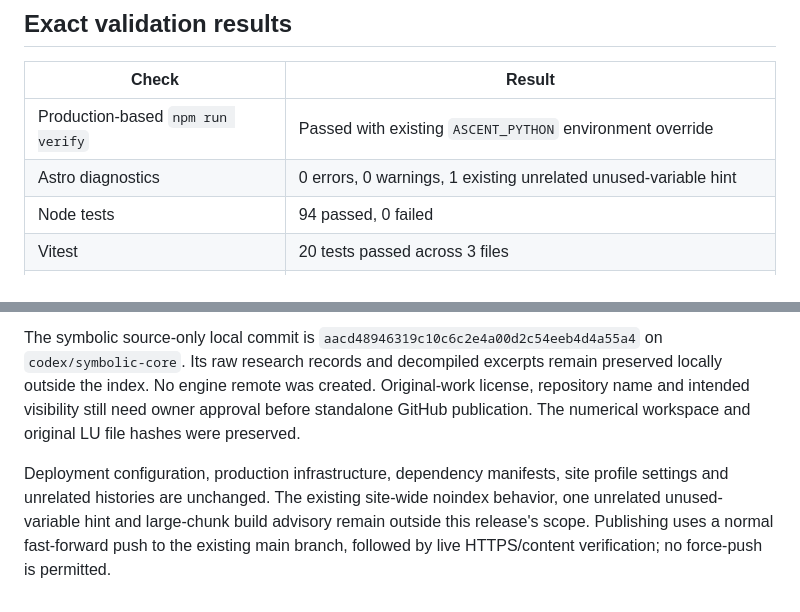
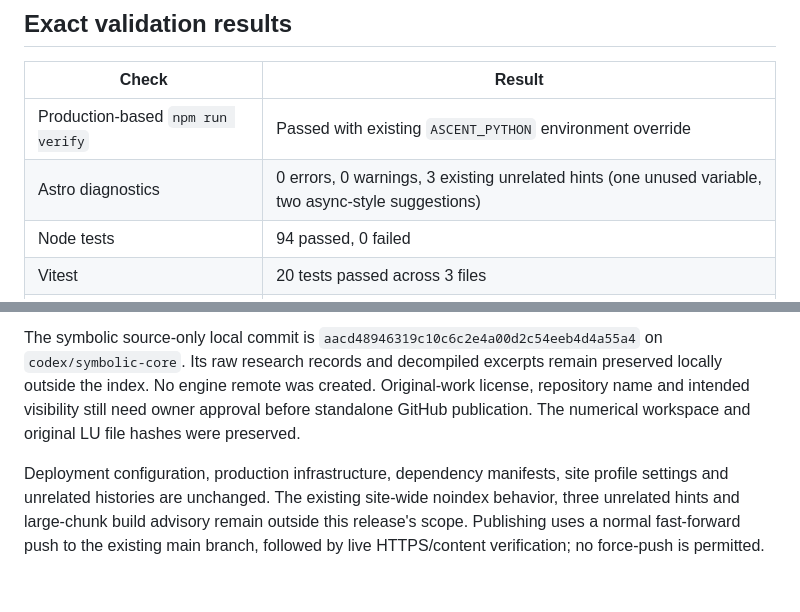
Before and after one commit to jacobhroutzong/portfolio-website, a Markdown page: docs/scientific-systems-release.md, 2 parts joined by grey strips. Rendered like a GitHub page.

Commit message:
Clarify final release audit diagnostics

```diff
--- a/docs/scientific-systems-release.md
+++ b/docs/scientific-systems-release.md
@@ -15,7 +15,7 @@ The published accuracy figures match the retained local reference reports. The b
 | Check | Result |
 |---|---|
 | Production-based `npm run verify` | Passed with existing `ASCENT_PYTHON` environment override |
-| Astro diagnostics | 0 errors, 0 warnings, 1 existing unrelated unused-variable hint |
+| Astro diagnostics | 0 errors, 0 warnings, 3 existing unrelated hints (one unused variable, two async-style suggestions) |
 | Node tests | 94 passed, 0 failed |
 | Vitest | 20 tests passed across 3 files |
 | Ascent Python validation | 319 checks passed |
@@ -40,4 +40,4 @@ KaTeX 0.19.1 is an existing site dependency. Its MIT notice and the KaTeX fonts
 
 The symbolic source-only local commit is `aacd48946319c10c6c2e4a00d2c54eeb4d4a55a4` on `codex/symbolic-core`. Its raw research records and decompiled excerpts remain preserved locally outside the index. No engine remote was created. Original-work license, repository name and intended visibility still need owner approval before standalone GitHub publication. The numerical workspace and original LU file hashes were preserved.
 
-Deployment configuration, production infrastructure, dependency manifests, site profile settings and unrelated histories are unchanged. The existing site-wide noindex behavior, one unrelated unused-variable hint and large-chunk build advisory remain outside this release's scope. Publishing uses a normal fast-forward push to the existing main branch, followed by live HTTPS/content verification; no force-push is permitted.
+Deployment configuration, production infrastructure, dependency manifests, site profile settings and unrelated histories are unchanged. The existing site-wide noindex behavior, three unrelated hints and large-chunk build advisory remain outside this release's scope. Publishing uses a normal fast-forward push to the existing main branch, followed by live HTTPS/content verification; no force-push is permitted.
```
